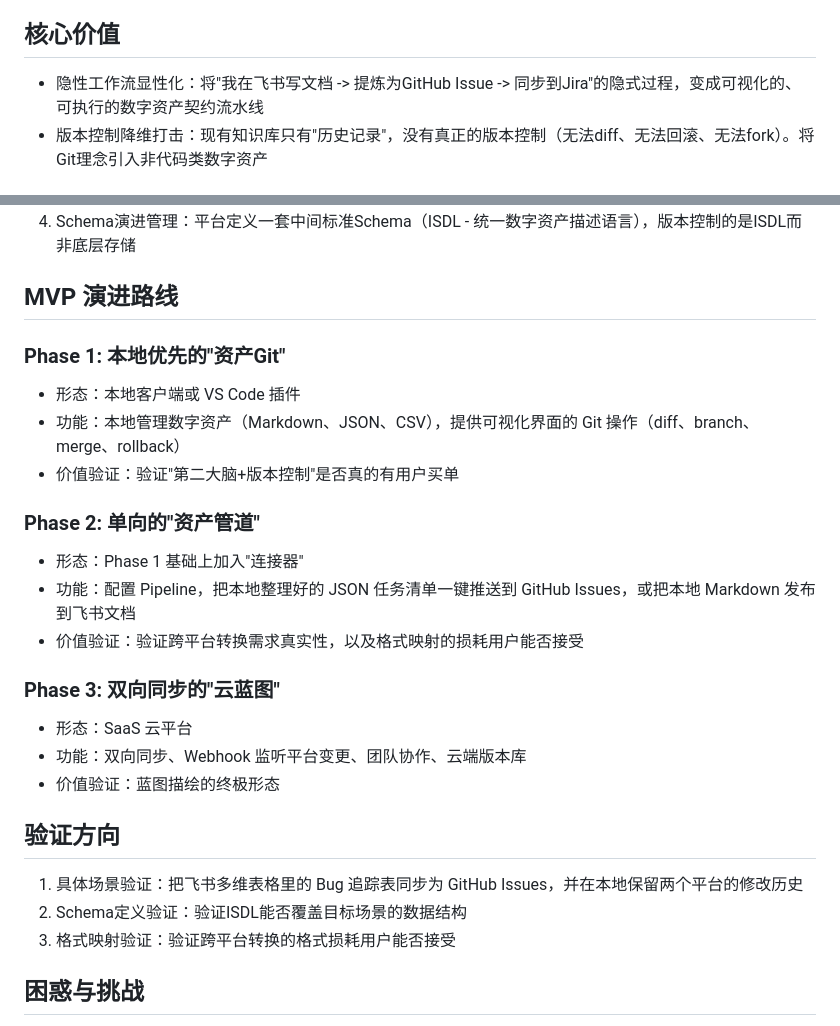
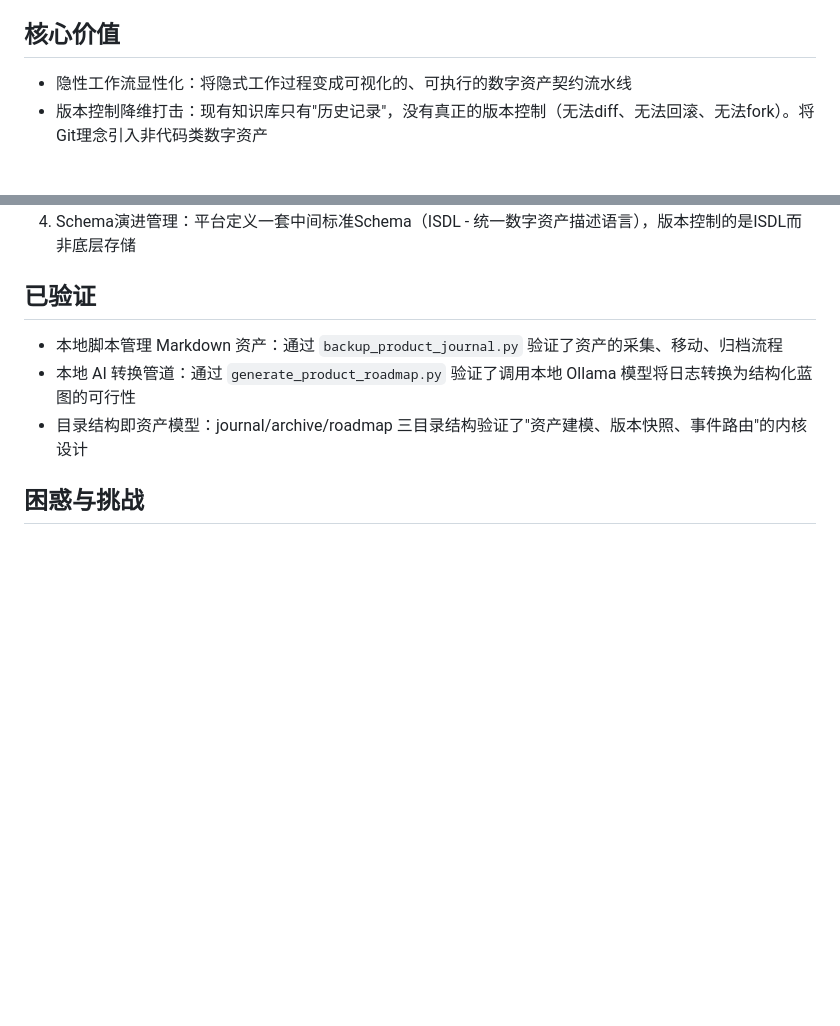
Before and after one commit to quanttide/qtcloud-asset, a Markdown page: docs/prd/index.md, 2 parts joined by grey strips. Drawn GitHub-style; blank space fills up the shorter version.

Commit message:
docs: move action items from PRD to ROADMAP

```diff
--- a/docs/prd/index.md
+++ b/docs/prd/index.md
@@ -7,7 +7,7 @@
 
 ## 核心价值
 
-- 隐性工作流显性化：将"我在飞书写文档 -> 提炼为GitHub Issue -> 同步到Jira"的隐式过程，变成可视化的、可执行的数字资产契约流水线
+- 隐性工作流显性化：将隐式工作过程变成可视化的、可执行的数字资产契约流水线
 - 版本控制降维打击：现有知识库只有"历史记录"，没有真正的版本控制（无法diff、无法回滚、无法fork）。将Git理念引入非代码类数字资产
 
 ## 核心设计
@@ -48,31 +48,11 @@ V1.0对"数字资产"做严格狭义定义，只处理结构化/半结构化数
 3. 通用化抽象：通过抽象概念和通用规则实现通用性和可复用性
 4. Schema演进管理：平台定义一套中间标准Schema（ISDL - 统一数字资产描述语言），版本控制的是ISDL而非底层存储
 
-## MVP 演进路线
+## 已验证
 
-### Phase 1: 本地优先的"资产Git"
-
-- 形态：本地客户端或 VS Code 插件
-- 功能：本地管理数字资产（Markdown、JSON、CSV），提供可视化界面的 Git 操作（diff、branch、merge、rollback）
-- 价值验证：验证"第二大脑+版本控制"是否真的有用户买单
-
-### Phase 2: 单向的"资产管道"
-
-- 形态：Phase 1 基础上加入"连接器"
-- 功能：配置 Pipeline，把本地整理好的 JSON 任务清单一键推送到 GitHub Issues，或把本地 Markdown 发布到飞书文档
-- 价值验证：验证跨平台转换需求真实性，以及格式映射的损耗用户能否接受
-
-### Phase 3: 双向同步的"云蓝图"
-
-- 形态：SaaS 云平台
-- 功能：双向同步、Webhook 监听平台变更、团队协作、云端版本库
-- 价值验证：蓝图描绘的终极形态
-
-## 验证方向
-
-1. 具体场景验证：把飞书多维表格里的 Bug 追踪表同步为 GitHub Issues，并在本地保留两个平台的修改历史
-2. Schema定义验证：验证ISDL能否覆盖目标场景的数据结构
-3. 格式映射验证：验证跨平台转换的格式损耗用户能否接受
+- 本地脚本管理 Markdown 资产：通过 `backup_product_journal.py` 验证了资产的采集、移动、归档流程
+- 本地 AI 转换管道：通过 `generate_product_roadmap.py` 验证了调用本地 Ollama 模型将日志转换为结构化蓝图的可行性
+- 目录结构即资产模型：journal/archive/roadmap 三目录结构验证了"资产建模、版本快照、事件路由"的内核设计
 
 ## 困惑与挑战
 
```
Also changed, not shown: ROADMAP.md (added, +30 -0 lines).
